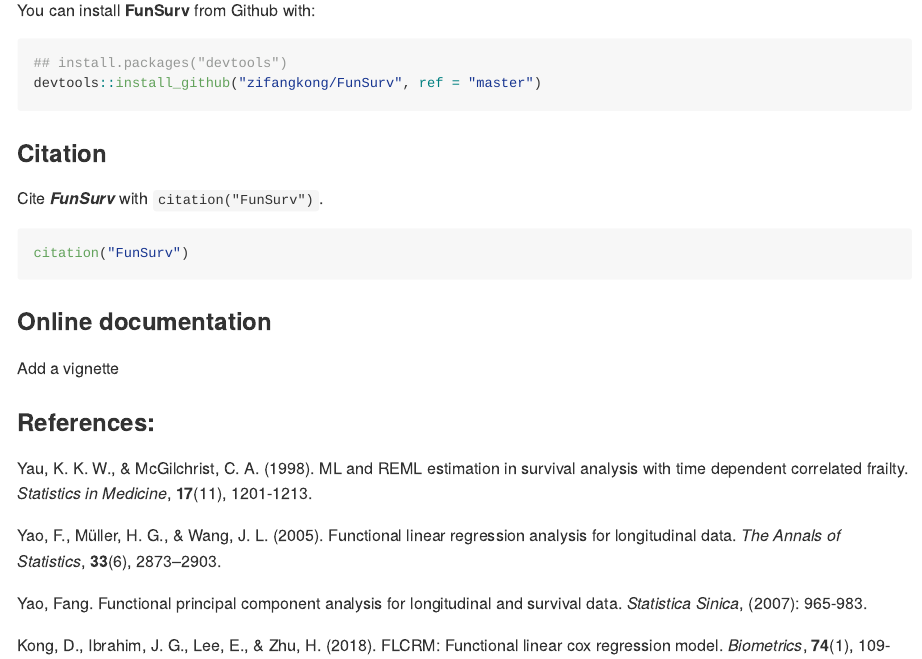
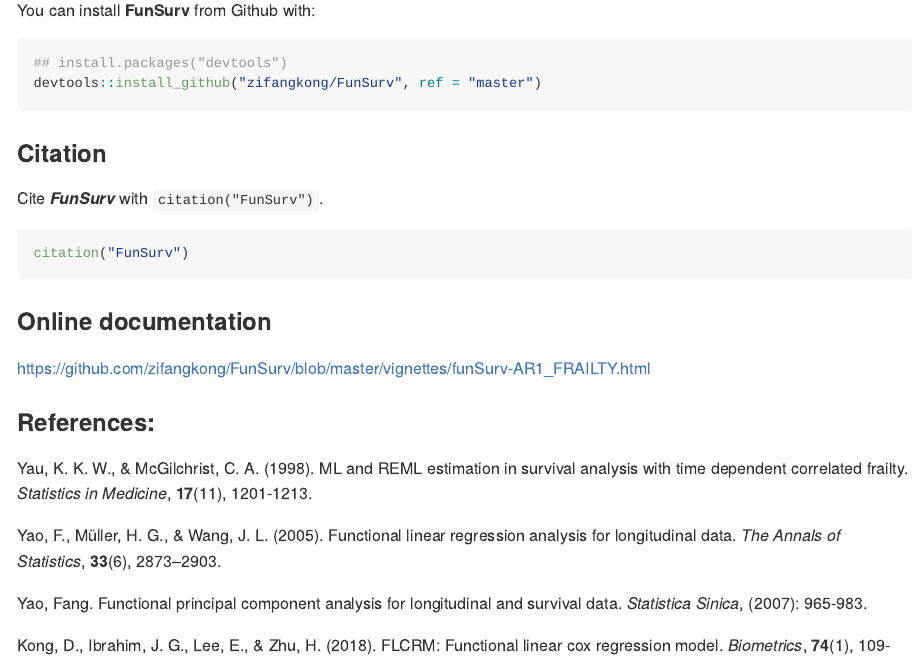
Before and after one commit to zifangkong/FunSurv, an R Markdown document (README.Rmd): the page in a window 1100 px wide, from 460 px down. Rendered offline with R 4.5, knitr and Pandoc, with nearby package versions.

Commit message:
Update README.Rmd

````diff
--- a/README.Rmd
+++ b/README.Rmd
@@ -38,8 +38,7 @@
 ```
 
 ### Online documentation
-
-Add a vignette
+https://github.com/zifangkong/FunSurv/blob/master/vignettes/funSurv-AR1_FRAILTY.html
 
 ### References:
 
````
